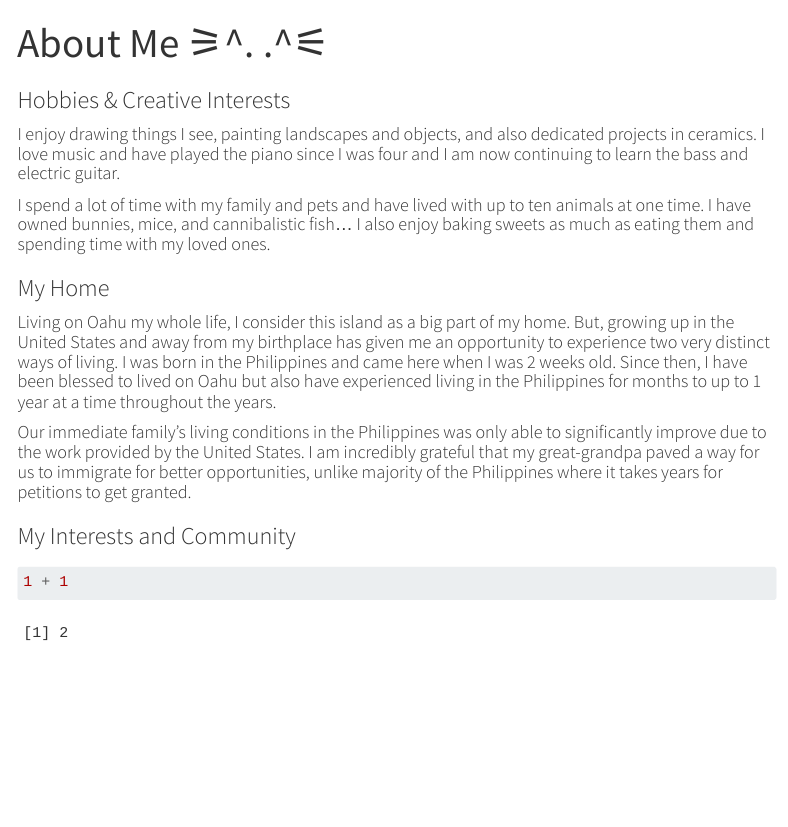
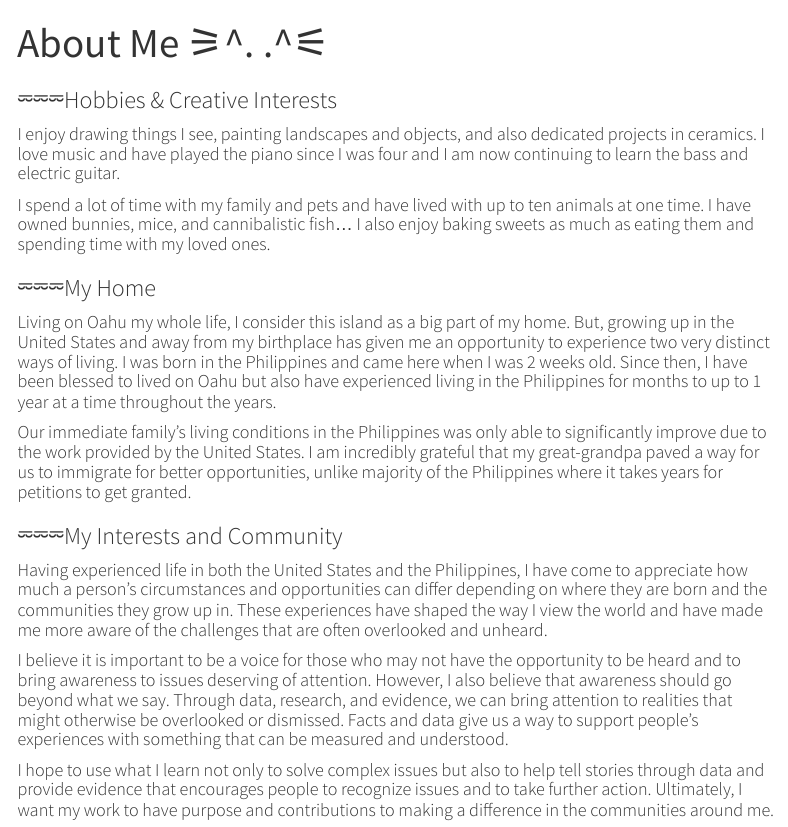
Before and after one commit to mikaylajulian24/mikaylajulian24.github.io, a Quarto document (about.qmd): the page in a window 1100 px wide, from its top. Rendered offline with R 4.5, knitr and Pandoc in place of Quarto, with nearby package versions; menus at the side of the page are left out.

Commit message:
committing updates

````diff
--- a/about.qmd
+++ b/about.qmd
@@ -2,20 +2,22 @@
 title: "About Me ⚞^. .^⚟ "
 ---
 
-### Hobbies & Creative Interests
+### ⏔⏔⏔Hobbies & Creative Interests
 
 #### I enjoy drawing things I see, painting landscapes and objects, and also dedicated projects in ceramics. I love music and have played the piano since I was four and I am now continuing to learn the bass and electric guitar.
 
 #### I spend a lot of time with my family and pets and have lived with up to ten animals at one time. I have owned bunnies, mice, and cannibalistic fish... I also enjoy baking sweets as much as eating them and spending time with my loved ones.
 
-### My Home
+### ⏔⏔⏔My Home
 
 #### Living on Oahu my whole life, I consider this island as a big part of my home. But, growing up in the United States and away from my birthplace has given me an opportunity to experience two very distinct ways of living.  I was born in the Philippines and came here when I was 2 weeks old. Since then, I have been blessed to lived on Oahu but also have experienced living in the Philippines for months to up to 1 year at a time throughout the years.
 
 #### Our immediate family's living conditions in the Philippines was only able to significantly improve due to the work provided by the United States. I am incredibly grateful that my great-grandpa paved a way for us to immigrate for better opportunities, unlike majority of the Philippines where it takes years for petitions to get granted.
 
-### My Interests and Community
+### ⏔⏔⏔My Interests and Community
 
-```{r}
-1 + 1
-```
+#### Having experienced life in both the United States and the Philippines, I have come to appreciate how much a person's circumstances and opportunities can differ depending on where they are born and the communities they grow up in. These experiences have shaped the way I view the world and have made me more aware of the challenges that are often overlooked and unheard.
+
+#### I believe it is important to be a voice for those who may not have the opportunity to be heard and to bring awareness to issues deserving of attention. However, I also believe that awareness should go beyond what we say. Through data, research, and evidence, we can bring attention to realities that might otherwise be overlooked or dismissed. Facts and data give us a way to support people's experiences with something that can be measured and understood.
+
+#### I hope to use what I learn not only to solve complex issues but also to help tell stories through data and provide evidence that encourages people to recognize issues and to take further action. Ultimately, I want my work to have purpose  and contributions to making a difference in the communities around me.
````
Also changed, not shown: docs/search.json, 3 other files.
